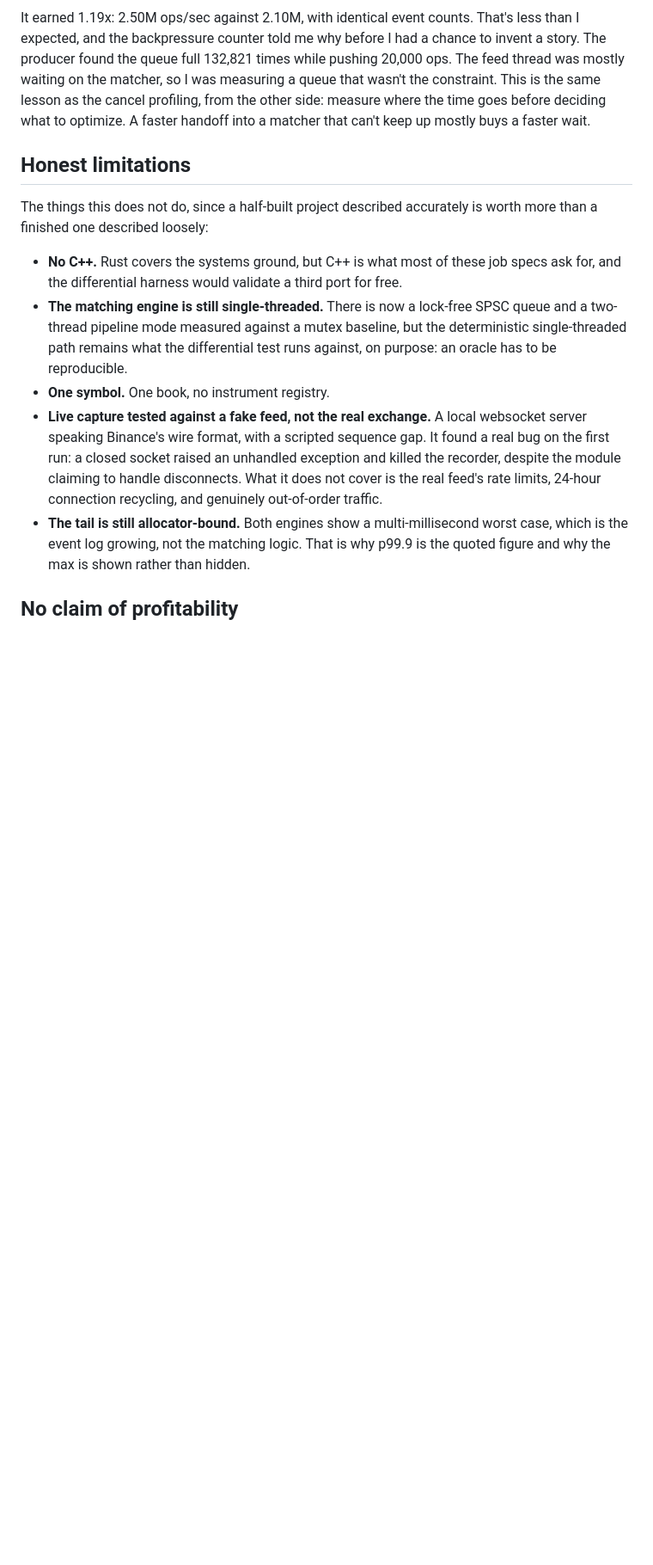
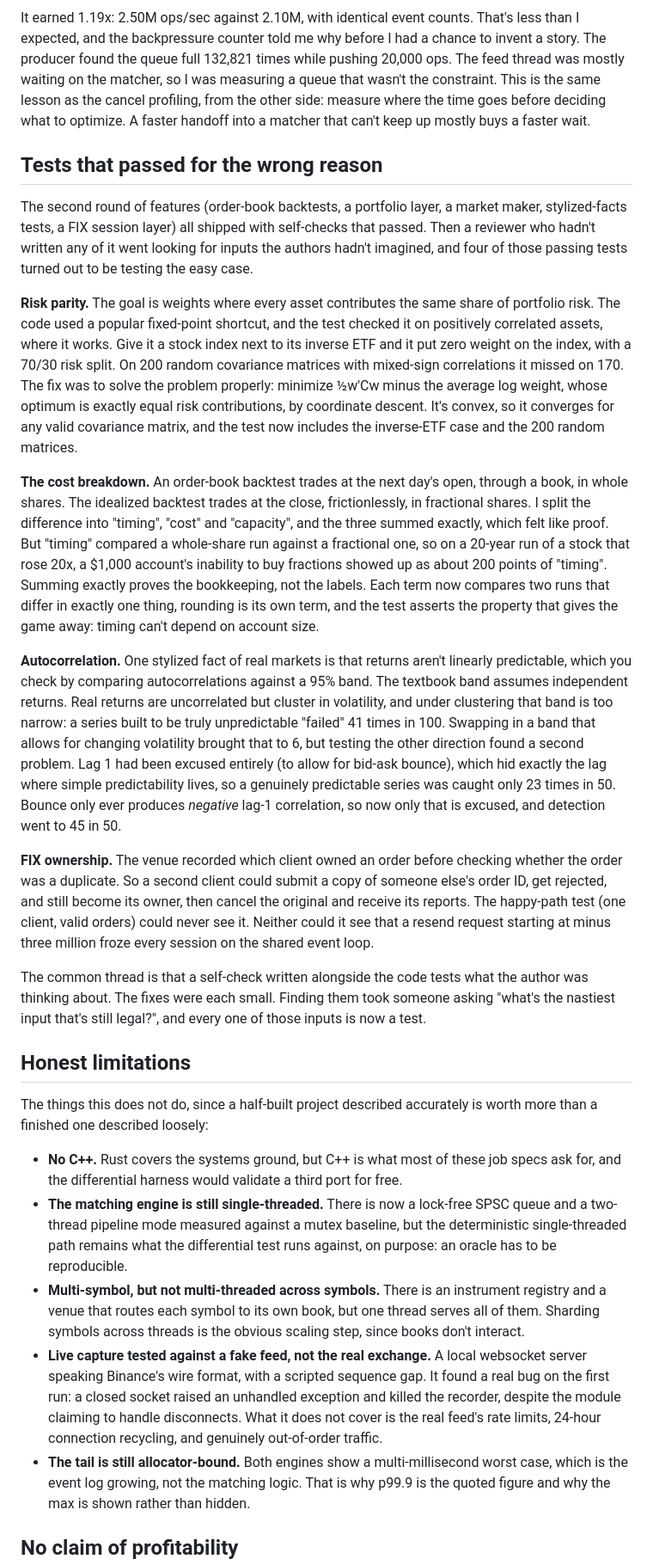
Before and after one commit to ZhuBryan/BullPen, a Markdown page: WRITEUP.md, the part around one of its changes. Shown at 86% size. GitHub-like rendering; blank space fills up the shorter version.

Commit message:
Writeup: four tests that passed for the wrong reason, and what review found

```diff
--- a/WRITEUP.md
+++ b/WRITEUP.md
@@ -188,13 +188,27 @@ The pipeline mode runs the same op file through the lock-free queue and through
 
 It earned 1.19x: 2.50M ops/sec against 2.10M, with identical event counts. That's less than I expected, and the backpressure counter told me why before I had a chance to invent a story. The producer found the queue full 132,821 times while pushing 20,000 ops. The feed thread was mostly waiting on the matcher, so I was measuring a queue that wasn't the constraint. This is the same lesson as the cancel profiling, from the other side: measure where the time goes before deciding what to optimize. A faster handoff into a matcher that can't keep up mostly buys a faster wait.
 
+## Tests that passed for the wrong reason
+
+The second round of features (order-book backtests, a portfolio layer, a market maker, stylized-facts tests, a FIX session layer) all shipped with self-checks that passed. Then a reviewer who hadn't written any of it went looking for inputs the authors hadn't imagined, and four of those passing tests turned out to be testing the easy case.
+
+**Risk parity.** The goal is weights where every asset contributes the same share of portfolio risk. The code used a popular fixed-point shortcut, and the test checked it on positively correlated assets, where it works. Give it a stock index next to its inverse ETF and it put zero weight on the index, with a 70/30 risk split. On 200 random covariance matrices with mixed-sign correlations it missed on 170. The fix was to solve the problem properly: minimize ½w'Cw minus the average log weight, whose optimum is exactly equal risk contributions, by coordinate descent. It's convex, so it converges for any valid covariance matrix, and the test now includes the inverse-ETF case and the 200 random matrices.
+
+**The cost breakdown.** An order-book backtest trades at the next day's open, through a book, in whole shares. The idealized backtest trades at the close, frictionlessly, in fractional shares. I split the difference into "timing", "cost" and "capacity", and the three summed exactly, which felt like proof. But "timing" compared a whole-share run against a fractional one, so on a 20-year run of a stock that rose 20x, a $1,000 account's inability to buy fractions showed up as about 200 points of "timing". Summing exactly proves the bookkeeping, not the labels. Each term now compares two runs that differ in exactly one thing, rounding is its own term, and the test asserts the property that gives the game away: timing can't depend on account size.
+
+**Autocorrelation.** One stylized fact of real markets is that returns aren't linearly predictable, which you check by comparing autocorrelations against a 95% band. The textbook band assumes independent returns. Real returns are uncorrelated but cluster in volatility, and under clustering that band is too narrow: a series built to be truly unpredictable "failed" 41 times in 100. Swapping in a band that allows for changing volatility brought that to 6, but testing the other direction found a second problem. Lag 1 had been excused entirely (to allow for bid-ask bounce), which hid exactly the lag where simple predictability lives, so a genuinely predictable series was caught only 23 times in 50. Bounce only ever produces *negative* lag-1 correlation, so now only that is excused, and detection went to 45 in 50.
+
+**FIX ownership.** The venue recorded which client owned an order before checking whether the order was a duplicate. So a second client could submit a copy of someone else's order ID, get rejected, and still become its owner, then cancel the original and receive its reports. The happy-path test (one client, valid orders) could never see it. Neither could it see that a resend request starting at minus three million froze every session on the shared event loop.
+
+The common thread is that a self-check written alongside the code tests what the author was thinking about. The fixes were each small. Finding them took someone asking "what's the nastiest input that's still legal?", and every one of those inputs is now a test.
+
 ## Honest limitations
 
 The things this does not do, since a half-built project described accurately is worth more than a finished one described loosely:
 
 - **No C++.** Rust covers the systems ground, but C++ is what most of these job specs ask for, and the differential harness would validate a third port for free.
 - **The matching engine is still single-threaded.** There is now a lock-free SPSC queue and a two-thread pipeline mode measured against a mutex baseline, but the deterministic single-threaded path remains what the differential test runs against, on purpose: an oracle has to be reproducible.
-- **One symbol.** One book, no instrument registry.
+- **Multi-symbol, but not multi-threaded across symbols.** There is an instrument registry and a venue that routes each symbol to its own book, but one thread serves all of them. Sharding symbols across threads is the obvious scaling step, since books don't interact.
 - **Live capture tested against a fake feed, not the real exchange.** A local websocket server speaking Binance's wire format, with a scripted sequence gap. It found a real bug on the first run: a closed socket raised an unhandled exception and killed the recorder, despite the module claiming to handle disconnects. What it does not cover is the real feed's rate limits, 24-hour connection recycling, and genuinely out-of-order traffic.
 - **The tail is still allocator-bound.** Both engines show a multi-millisecond worst case, which is the event log growing, not the matching logic. That is why p99.9 is the quoted figure and why the max is shown rather than hidden.
 
```
Also changed, not shown: other parts of WRITEUP.md (+1 -1 lines).
